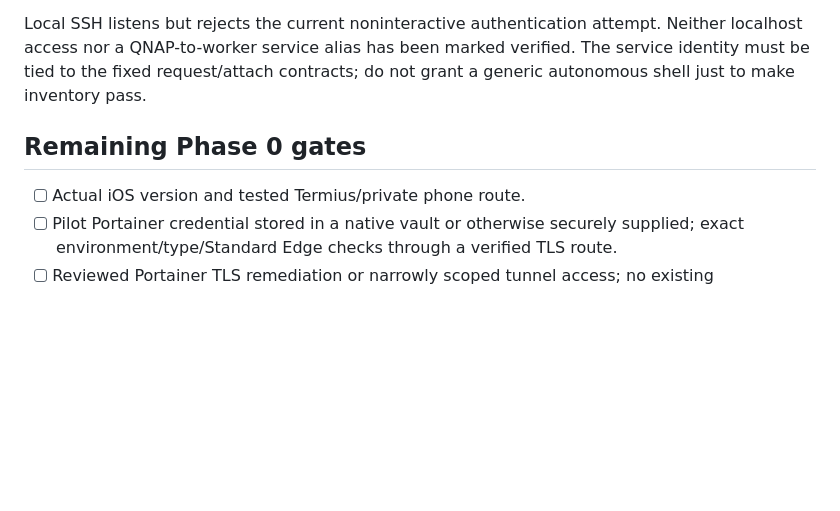
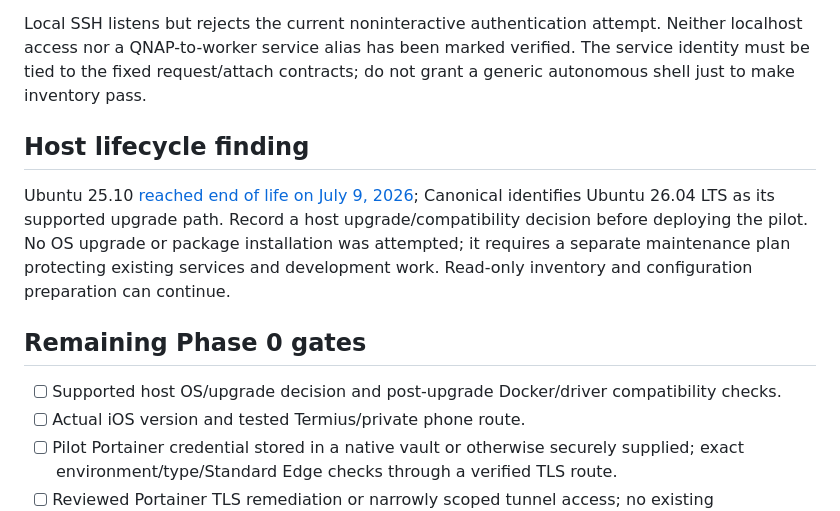
Before and after one commit to unearth4334/dev-stack, a Markdown page: docs/pilot/phase-0.md, the part around the change. GitHub-like rendering; blank space fills up the shorter version.

Commit message:
Record verified Ubuntu lifecycle gate before pilot rollout

```diff
--- a/docs/pilot/phase-0.md
+++ b/docs/pilot/phase-0.md
@@ -35,8 +35,13 @@ A temporary local SSH-forwarding test was closed after failure; QNAP explicitly
 
 Local SSH listens but rejects the current noninteractive authentication attempt. Neither localhost access nor a QNAP-to-worker service alias has been marked verified. The service identity must be tied to the fixed request/attach contracts; do not grant a generic autonomous shell just to make inventory pass.
 
+## Host lifecycle finding
+
+Ubuntu 25.10 [reached end of life on July 9, 2026](https://lists.ubuntu.com/archives/ubuntu-security-announce/2026-July/010877.html); Canonical identifies Ubuntu 26.04 LTS as its supported upgrade path. Record a host upgrade/compatibility decision before deploying the pilot. No OS upgrade or package installation was attempted; it requires a separate maintenance plan protecting existing services and development work. Read-only inventory and configuration preparation can continue.
+
 ## Remaining Phase 0 gates
 
+- [ ] Supported host OS/upgrade decision and post-upgrade Docker/driver compatibility checks.
 - [ ] Actual iOS version and tested Termius/private phone route.
 - [ ] Pilot Portainer credential stored in a native vault or otherwise securely supplied; exact environment/type/Standard Edge checks through a verified TLS route.
 - [ ] Reviewed Portainer TLS remediation or narrowly scoped tunnel access; no existing infrastructure changes are implied by the inventory.
```
